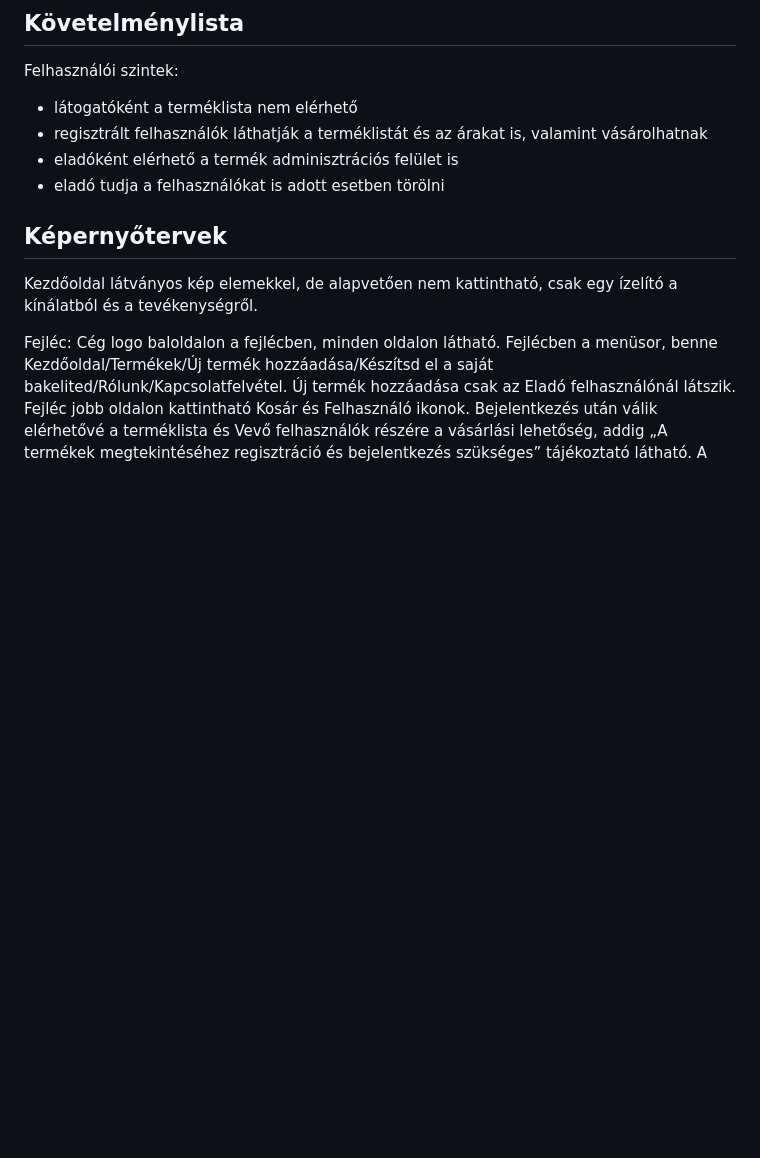
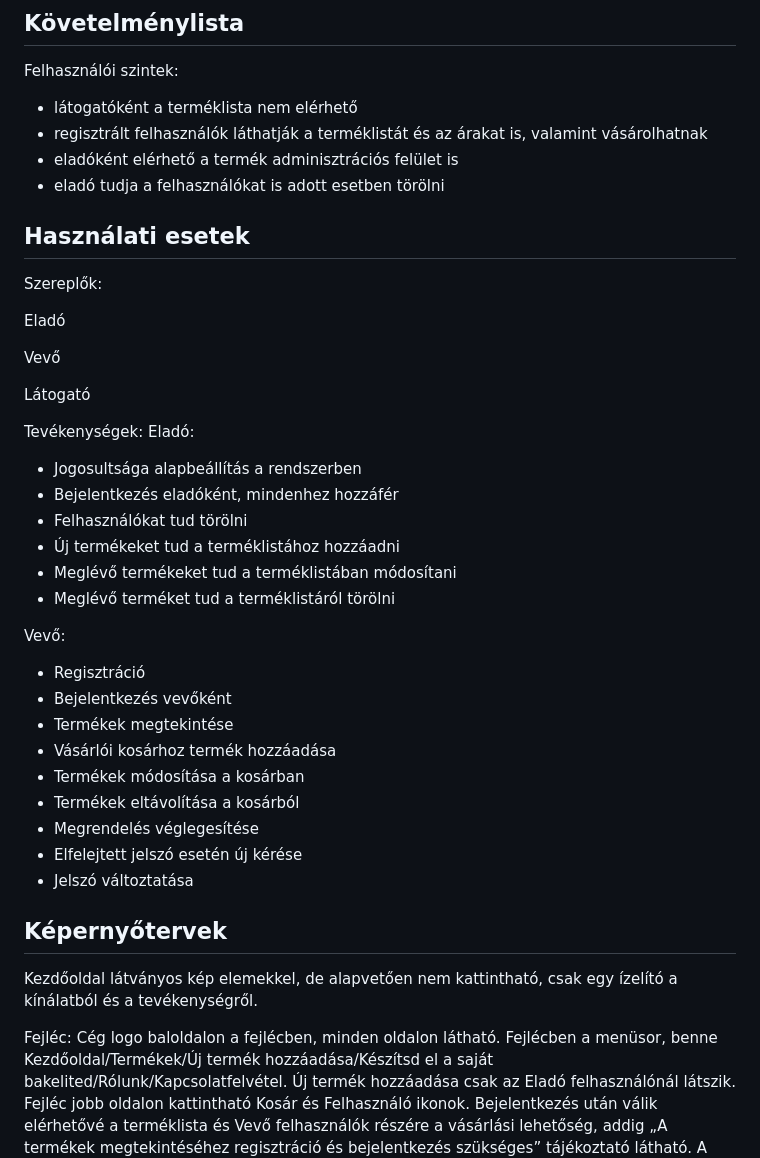
Before and after one commit to EKKE-App-Dev-Lab/vinylmaster, a Markdown page: Doc/Funkcionalis_specifikacio.md, the part around the change. Rendered like a GitHub page; blank space fills up the shorter version.

Commit message:
Funkcionális specifikáció - használati esetek

```diff
--- a/Doc/Funkcionalis_specifikacio.md
+++ b/Doc/Funkcionalis_specifikacio.md
@@ -44,6 +44,37 @@ Felhasználói szintek:
 - regisztrált felhasználók láthatják a terméklistát és az árakat is, valamint vásárolhatnak
 - eladóként elérhető a termék adminisztrációs felület is
 - eladó tudja a felhasználókat is adott esetben törölni
+
+
+## Használati esetek
+
+Szereplők:
+
+Eladó
+
+Vevő
+
+Látogató
+
+Tevékenységek:
+Eladó:
+- Jogosultsága alapbeállítás a rendszerben
+- Bejelentkezés eladóként, mindenhez hozzáfér
+- Felhasználókat tud törölni
+- Új termékeket tud a terméklistához hozzáadni
+- Meglévő termékeket tud a terméklistában módosítani
+- Meglévő terméket tud a terméklistáról törölni
+
+Vevő:
+- Regisztráció
+- Bejelentkezés vevőként
+- Termékek megtekintése
+- Vásárlói kosárhoz termék hozzáadása
+- Termékek módosítása a kosárban
+- Termékek eltávolítása a kosárból
+- Megrendelés véglegesítése
+- Elfelejtett jelszó esetén új kérése
+- Jelszó változtatása
 
 ## Képernyőtervek
 
```
